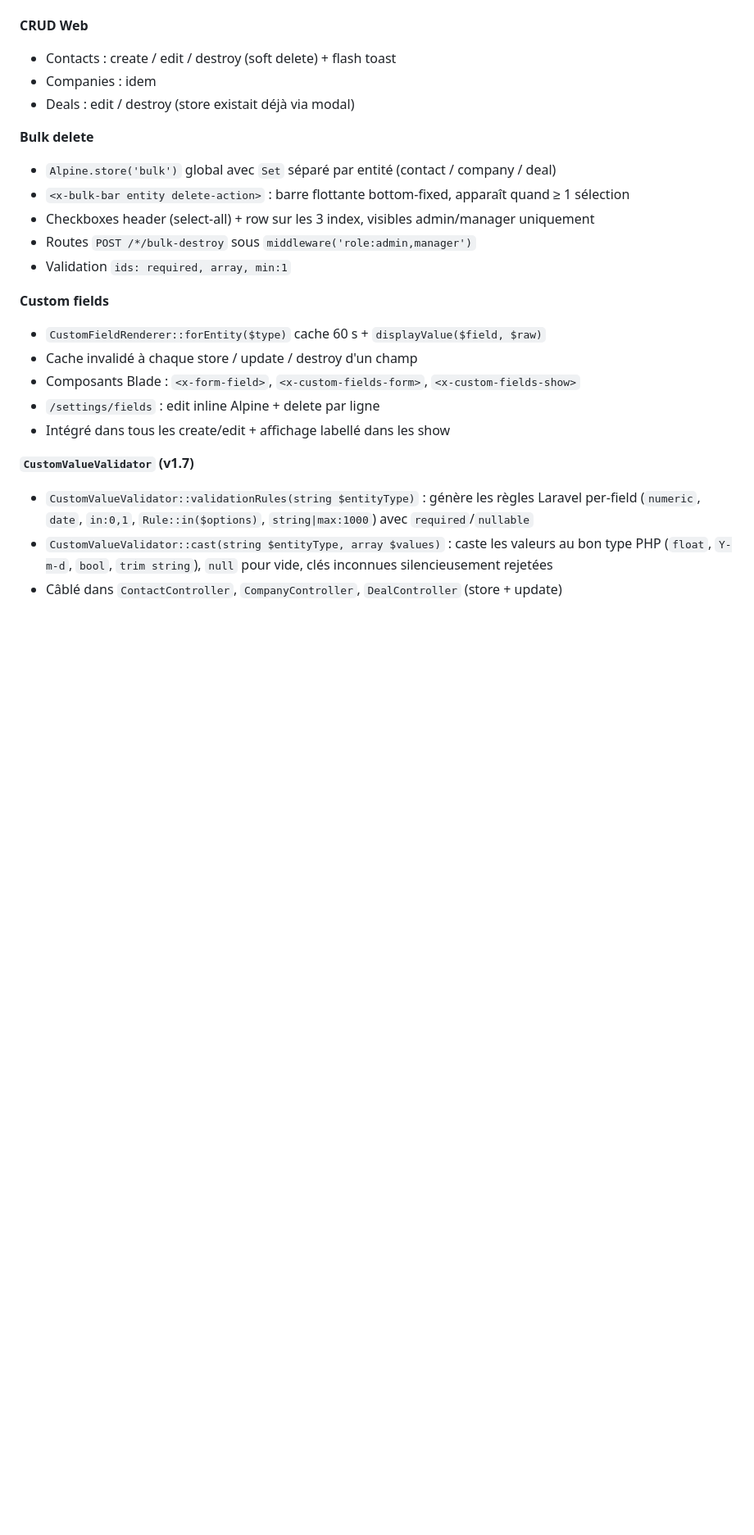
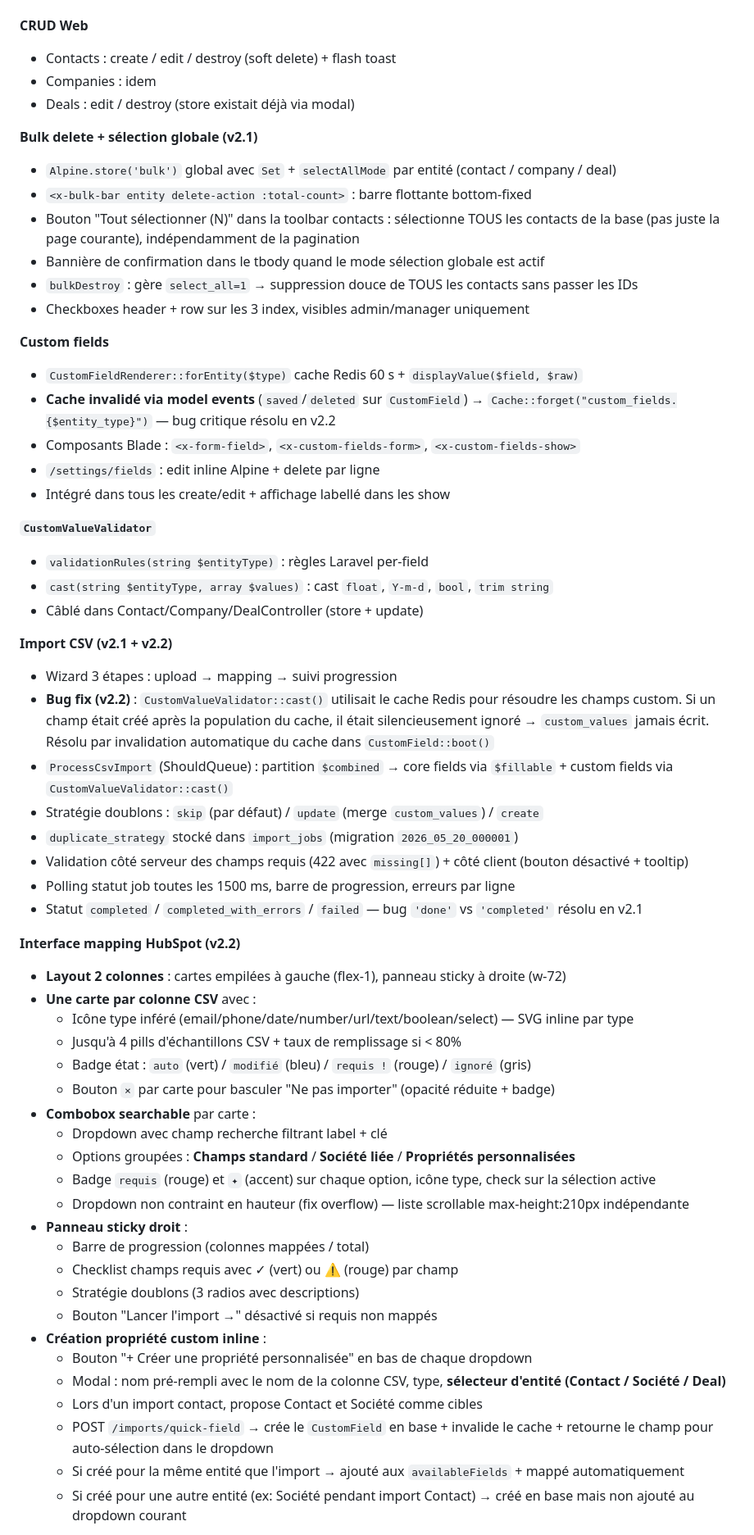
Before and after one commit to Jimmyjoe13/crm-ultimate, a Markdown page: handoff.md, the part around one of its changes. Shown at 82% size. Rendered like a GitHub page; blank space fills up the shorter version.

```diff
--- a/handoff.md
+++ b/handoff.md
@@ -27,23 +28,58 @@ corbeille/restauration et validation typée des champs personnalisés.
 - Companies : idem
 - Deals : edit / destroy (store existait déjà via modal)
 
-**Bulk delete**
-- `Alpine.store('bulk')` global avec `Set` séparé par entité (contact / company / deal)
-- `<x-bulk-bar entity delete-action>` : barre flottante bottom-fixed, apparaît quand ≥ 1 sélection
-- Checkboxes header (select-all) + row sur les 3 index, visibles admin/manager uniquement
-- Routes `POST /*/bulk-destroy` sous `middleware('role:admin,manager')`
-- Validation `ids: required, array, min:1`
+**Bulk delete + sélection globale (v2.1)**
+- `Alpine.store('bulk')` global avec `Set` + `selectAllMode` par entité (contact / company / deal)
+- `<x-bulk-bar entity delete-action :total-count>` : barre flottante bottom-fixed
+- Bouton "Tout sélectionner (N)" dans la toolbar contacts : sélectionne TOUS les contacts de la base (pas juste la page courante), indépendamment de la pagination
+- Bannière de confirmation dans le tbody quand le mode sélection globale est actif
+- `bulkDestroy` : gère `select_all=1` → suppression douce de TOUS les contacts sans passer les IDs
+- Checkboxes header + row sur les 3 index, visibles admin/manager uniquement
 
 **Custom fields**
-- `CustomFieldRenderer::forEntity($type)` cache 60 s + `displayValue($field, $raw)`
-- Cache invalidé à chaque store / update / destroy d'un champ
+- `CustomFieldRenderer::forEntity($type)` cache Redis 60 s + `displayValue($field, $raw)`
+- **Cache invalidé via model events** (`saved`/`deleted` sur `CustomField`) → `Cache::forget("custom_fields.{$entity_type}")` — bug critique résolu en v2.2
 - Composants Blade : `<x-form-field>`, `<x-custom-fields-form>`, `<x-custom-fields-show>`
 - `/settings/fields` : edit inline Alpine + delete par ligne
 - Intégré dans tous les create/edit + affichage labellé dans les show
 
-**`CustomValueValidator` (v1.7)**
-- `CustomValueValidator::validationRules(string $entityType)` : génère les règles Laravel per-field
-  (`numeric`, `date`, `in:0,1`, `Rule::in($options)`, `string|max:1000`) avec `required`/`nullable`
-- `CustomValueValidator::cast(string $entityType, array $values)` : caste les valeurs au bon type PHP
-  (`float`, `Y-m-d`, `bool`, `trim string`), `null` pour vide, clés inconnues silencieusement rejetées
-- Câblé dans `ContactController`, `CompanyController`, `DealController` (store + update)
+**`CustomValueValidator`**
+- `validationRules(string $entityType)` : règles Laravel per-field
+- `cast(string $entityType, array $values)` : cast `float`, `Y-m-d`, `bool`, `trim string`
+- Câblé dans Contact/Company/DealController (store + update)
+
+**Import CSV (v2.1 + v2.2)**
+- Wizard 3 étapes : upload → mapping → suivi progression
+- **Bug fix (v2.2)** : `CustomValueValidator::cast()` utilisait le cache Redis pour résoudre les champs custom. Si un champ était créé après la population du cache, il était silencieusement ignoré → `custom_values` jamais écrit. Résolu par invalidation automatique du cache dans `CustomField::boot()`
+- `ProcessCsvImport` (ShouldQueue) : partition `$combined` → core fields via `$fillable` + custom fields via `CustomValueValidator::cast()`
+- Stratégie doublons : `skip` (par défaut) / `update` (merge `custom_values`) / `create`
+- `duplicate_strategy` stocké dans `import_jobs` (migration `2026_05_20_000001`)
+- Validation côté serveur des champs requis (422 avec `missing[]`) + côté client (bouton désactivé + tooltip)
+- Polling statut job toutes les 1500 ms, barre de progression, erreurs par ligne
+- Statut `completed` / `completed_with_errors` / `failed` — bug `'done'` vs `'completed'` résolu en v2.1
+
+**Interface mapping HubSpot (v2.2)**
+- **Layout 2 colonnes** : cartes empilées à gauche (flex-1), panneau sticky à droite (w-72)
+- **Une carte par colonne CSV** avec :
+  - Icône type inféré (email/phone/date/number/url/text/boolean/select) — SVG inline par type
+  - Jusqu'à 4 pills d'échantillons CSV + taux de remplissage si < 80%
+  - Badge état : `auto` (vert) / `modifié` (bleu) / `requis !` (rouge) / `ignoré` (gris)
+  - Bouton `×` par carte pour basculer "Ne pas importer" (opacité réduite + badge)
+- **Combobox searchable** par carte :
+  - Dropdown avec champ recherche filtrant label + clé
+  - Options groupées : **Champs standard** / **Société liée** / **Propriétés personnalisées**
+  - Badge `requis` (rouge) et `✦` (accent) sur chaque option, icône type, check sur la sélection active
+  - Dropdown non contraint en hauteur (fix overflow) — liste scrollable max-height:210px indépendante
+- **Panneau sticky droit** :
+  - Barre de progression (colonnes mappées / total)
+  - Checklist champs requis avec ✓ (vert) ou ⚠ (rouge) par champ
+  - Stratégie doublons (3 radios avec descriptions)
+  - Bouton "Lancer l'import →" désactivé si requis non mappés
+- **Création propriété custom inline** :
+  - Bouton "+ Créer une propriété personnalisée" en bas de chaque dropdown
+  - Modal : nom pré-rempli avec le nom de la colonne CSV, type, **sélecteur d'entité (Contact / Société / Deal)**
+  - Lors d'un import contact, propose Contact et Société comme cibles
+  - POST `/imports/quick-field` → crée le `CustomField` en base + invalide le cache + retourne le champ pour auto-sélection dans le dropdown
+  - Si créé pour la même entité que l'import → ajouté aux `availableFields` + mappé automatiquement
+  - Si créé pour une autre entité (ex: Société pendant import Contact) → créé en base mais non ajouté au dropdown courant
+
```
Also changed, not shown: other parts of handoff.md (+144 -137 lines).
